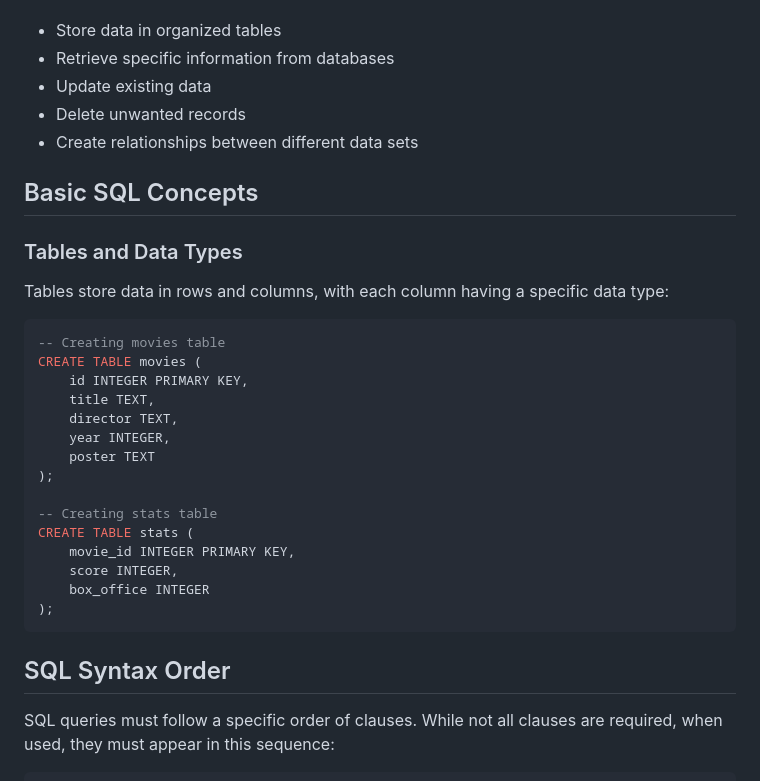
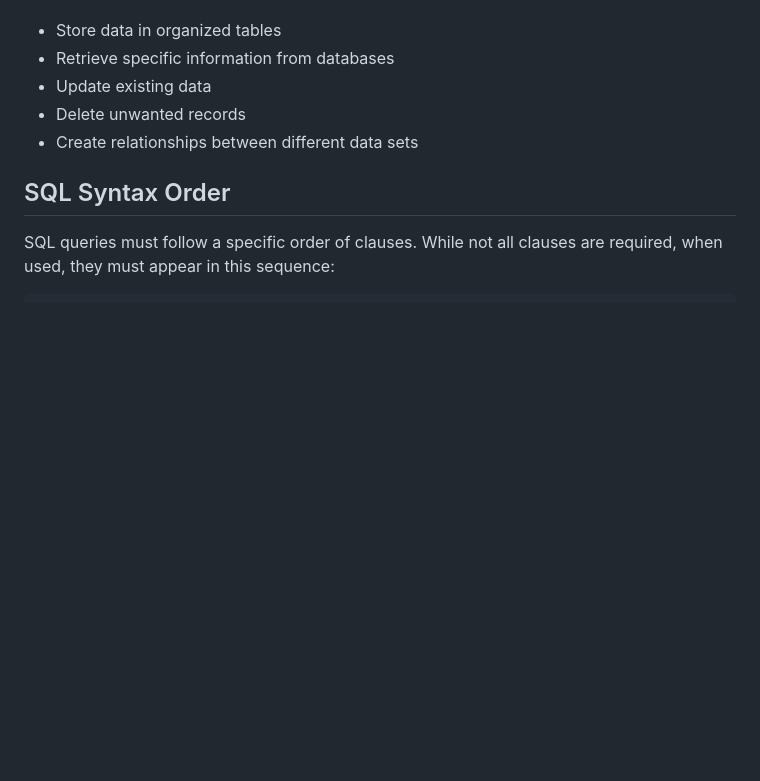
Before and after one commit to south-bend-code-works/sbcs-careers-in-code-2.0, a Markdown page: Module_4_SQL/README.md, the part around the change. Rendered like a GitHub page; blank space fills up the shorter version.

Commit message:
main Updated `Module_4_SQL/README.md`.

````diff
--- a/Module_4_SQL/README.md
+++ b/Module_4_SQL/README.md
@@ -10,29 +10,6 @@ SQL allows you to:
 - Update existing data
 - Delete unwanted records
 - Create relationships between different data sets
-
-## Basic SQL Concepts
-
-### Tables and Data Types
-Tables store data in rows and columns, with each column having a specific data type:
-
-```sql
--- Creating movies table
-CREATE TABLE movies (
-    id INTEGER PRIMARY KEY,
-    title TEXT,
-    director TEXT,
-    year INTEGER,
-    poster TEXT
-);
-
--- Creating stats table
-CREATE TABLE stats (
-    movie_id INTEGER PRIMARY KEY,
-    score INTEGER,
-    box_office INTEGER
-);
-```
 
 ## SQL Syntax Order
 
````
